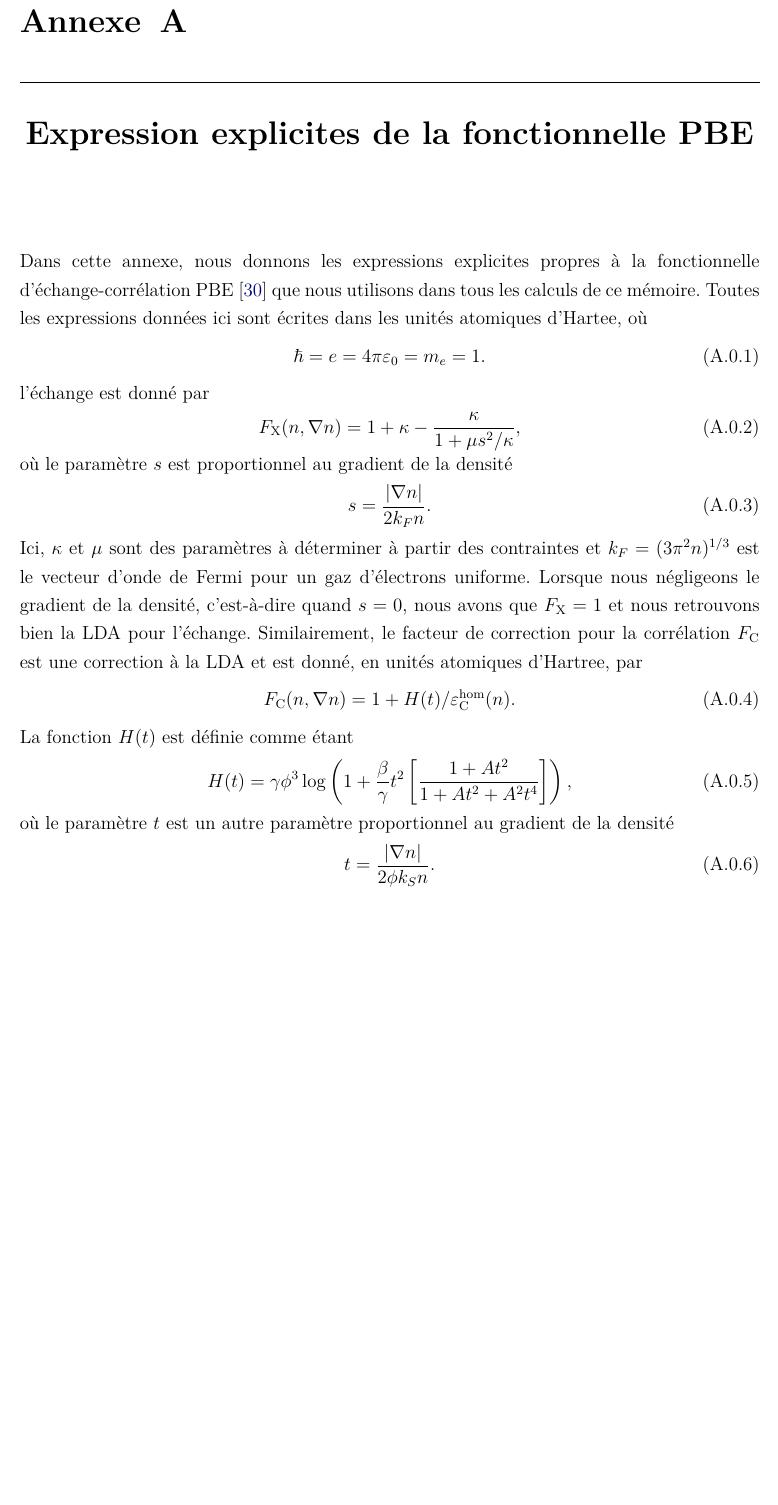
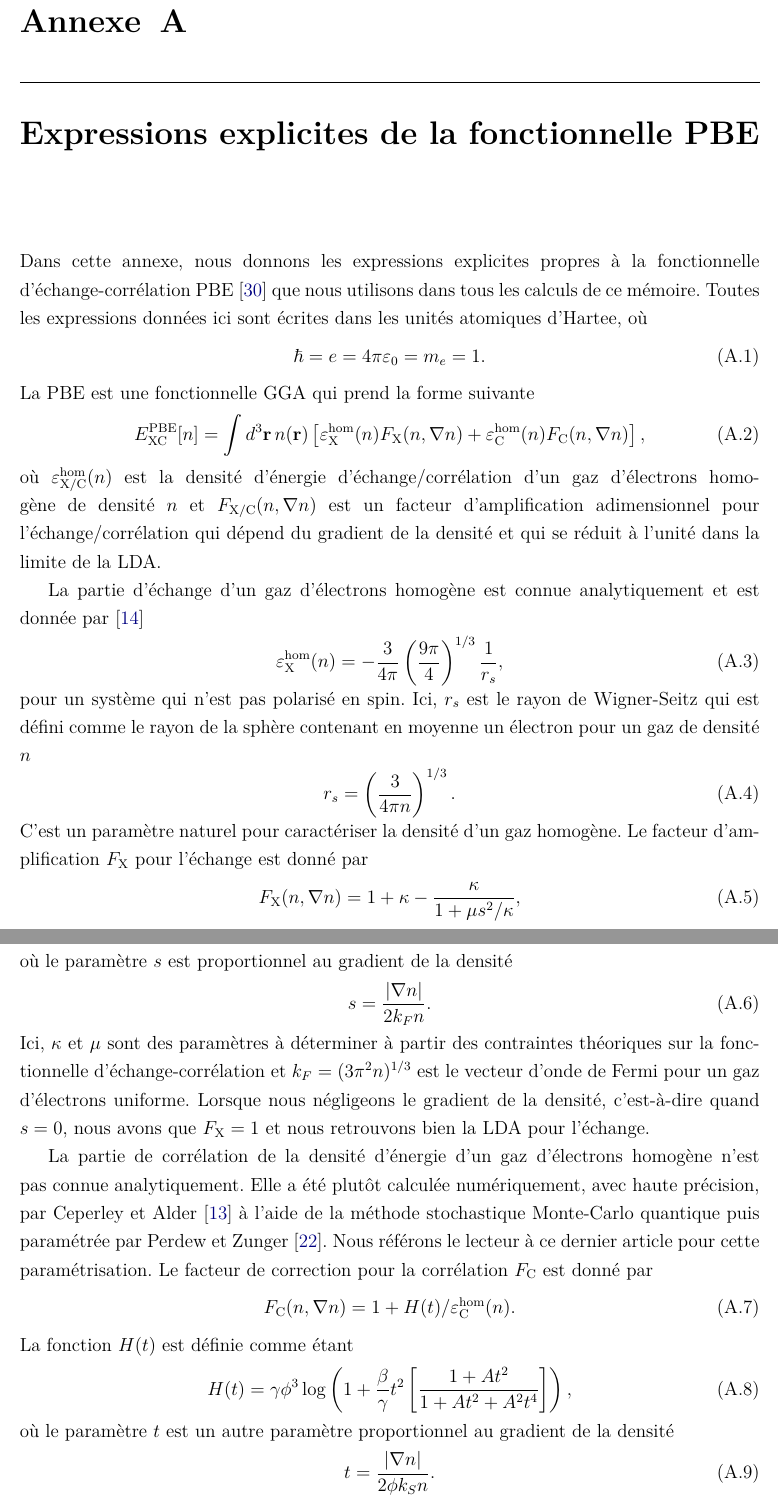
Before and after one commit to Gregb26/msc-graphene-raman-defects, a LaTeX thesis (master_thesis.tex, which reads sections/annexe_pbe.tex): part of page 41 of 46 before the commit and two parts of pages 41 and 42 of 46 after it, the two joined at a grey line, cut so that both start at the same text, the shorter picture padded with empty space. Compiled offline with pdfLaTeX.

Commit message:
ajout de l'annexe sur la PBE

```diff
--- a/sections/annexe_pbe.tex
+++ b/sections/annexe_pbe.tex
@@ -1,28 +1,48 @@
-\chapter{Expression explicites de la fonctionnelle PBE}\label{annexe:pbe}
+\chapter{Expressions explicites de la fonctionnelle PBE}\label{annexe:pbe}
+\renewcommand{\theequation}{A.\arabic{equation}}
 
-Dans cette annexe, nous donnons les expressions explicites propres à la fonctionnelle d'échange-corrélation PBE \cite{perdewGeneralizedGradientApproximation1996a} que nous utilisons dans tous les calculs de ce mémoire. Toutes les expressions données ici sont écrites dans les unités atomiques d'Hartee, où
+Dans cette annexe, nous donnons les expressions explicites propres à la fonctionnelle d'échange-corrélation PBE~\cite{perdewGeneralizedGradientApproximation1996a} que nous utilisons dans tous les calculs de ce mémoire. Toutes les expressions données ici sont écrites dans les unités atomiques d'Hartee, où
 \begin{equation}
     \hbar = e = 4\pi\varepsilon_0 = m_e = 1.
     \label{eqn:a1_unités_hartree}
 \end{equation}
-l'échange est donné par
+La PBE est une fonctionnelle GGA qui prend la forme suivante
+\begin{equation}
+    E_\text{XC}^\text{PBE}[n]=\int d^3\rv\,n(\rv)\left[\varepsilon_\text{X}^\text{hom}(n)F_\text{X}(n,\nabla n)+\varepsilon_\text{C}^\text{hom}(n)F_\text{C}(n,\nabla n)\right],
+    \label{eqn:a1_EPBE}
+\end{equation}
+où $\varepsilon_\text{X/C}^\text{hom}(n)$ est la densité d'énergie d'échange/corrélation d'un gaz d'électrons homogène de densité $n$ et $F_\text{X/C}(n,\nabla n)$ est un facteur d'amplification adimensionnel pour l'échange/corrélation qui dépend du gradient de la densité et qui se réduit à l'unité dans la limite de la LDA.
+
+La partie d'échange d'un gaz d'électrons homogène est connue analytiquement et est donnée par~\cite{martinElectronicStructureBasic2004}
+\begin{equation}
+    \varepsilon_\text{X}^\text{hom}(n)=-\frac{3}{4\pi}\left(\frac{9\pi}{4}\right)^{1/3}\frac{1}{r_s},
+    \label{eqn:a1_eX}
+\end{equation}
+pour un système qui n'est pas polarisé en spin. Ici, $r_s$ est le rayon de Wigner-Seitz qui est défini comme le rayon de la sphère contenant en moyenne un électron pour un gaz de densité $n$
+\begin{equation}
+    r_s = \left(\frac{3}{4\pi n}\right)^{1/3}.
+    \label{eqn:a1_rs}
+\end{equation}
+C'est un paramètre naturel pour caractériser la densité d'un gaz homogène. Le facteur d'amplification $F_\text{X}$ pour l'échange est donné par
 \begin{equation}
     F_\text{X}(n,\nabla n)=1+\kappa-\frac{\kappa}{1+\mu s^2/\kappa},
-    \label{eqn:c1_FX}
+    \label{eqn:a1_FX}
 \end{equation}
 où le paramètre $s$ est proportionnel au gradient de la densité
 \begin{equation}
     s=\frac{|\nabla n|}{2k_Fn}.
 \end{equation}
-Ici, $\kappa$ et $\mu$ sont des paramètres à déterminer à partir des contraintes et $k_F=(3\pi^2n)^{1/3}$ est le vecteur d'onde de Fermi pour un gaz d'électrons uniforme. Lorsque nous négligeons le gradient de la densité, c'est-à-dire quand $s=0$, nous avons que $F_\text{X}=1$ et nous retrouvons bien la LDA pour l'échange. Similairement, le facteur de correction pour la corrélation $F_\text{C}$ est une correction à la LDA et est donné, en unités atomiques d'Hartree, par
+Ici, $\kappa$ et $\mu$ sont des paramètres à déterminer à partir des contraintes théoriques sur la fonctionnelle d'échange-corrélation et $k_F=(3\pi^2n)^{1/3}$ est le vecteur d'onde de Fermi pour un gaz d'électrons uniforme. Lorsque nous négligeons le gradient de la densité, c'est-à-dire quand $s=0$, nous avons que $F_\text{X}=1$ et nous retrouvons bien la LDA pour l'échange.
+
+La partie de corrélation de la densité d'énergie d'un gaz d'électrons homogène n'est pas connue analytiquement. Elle a été plutôt calculée numériquement, avec haute précision, par Ceperley et Alder~\cite{ceperleyGroundStateElectron1980} à l'aide de la méthode stochastique Monte-Carlo quantique puis paramétrée par Perdew et Zunger~\cite{perdewSelfinteractionCorrectionDensityfunctional1981}. Nous référons le lecteur à ce dernier article pour cette paramétrisation. Le facteur de correction pour la corrélation $F_\text{C}$ est donné par
 \begin{equation}
-    \label{eqn:c1_FC}
+    \label{eqn:a1_FC}
     F_\text{C}(n,\nabla n) = 1+H(t)/\varepsilon_\text{C}^\text{hom}(n).
 \end{equation}
 La fonction $H(t)$ est définie comme étant
 \begin{equation}
     H(t) = \gamma\phi^3\log\left(1+\frac{\beta}{\gamma}t^2\left[\frac{1+At^2}{1+At^2+A^2t^4}\right]\right),
-    \label{eqn:c1_H(t)}
+    \label{eqn:a1_Ht}
 \end{equation}
 où le paramètre $t$ est un autre paramètre proportionnel au gradient de la densité
 \begin{equation}
```
Also changed, not shown: master_thesis.pdf.
